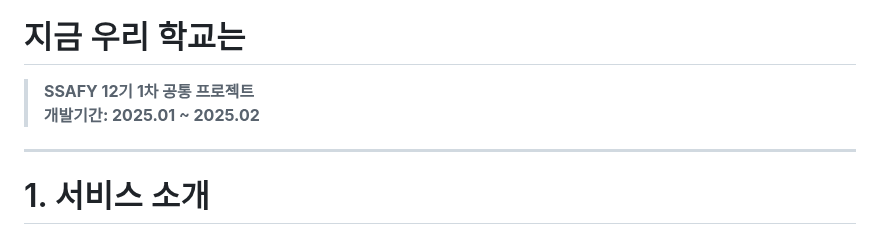
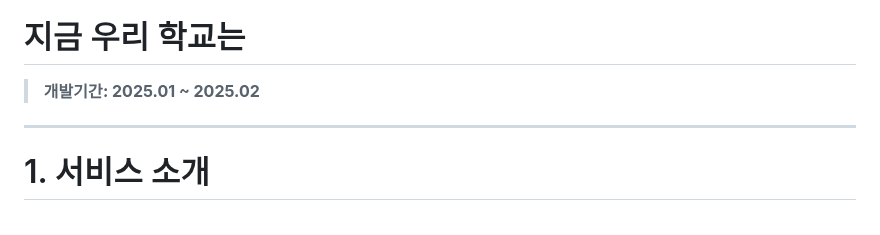
Before and after one commit to ssm-kim/MafiaGame, a Markdown page: README.md, the part around the change. GitHub-like rendering.

```diff
--- a/README.md
+++ b/README.md
@@ -3,7 +3,7 @@
 </div>
 
 # 지금 우리 학교는
-> **SSAFY 12기 1차 공통 프로젝트** <br/> **개발기간: 2025.01 ~ 2025.02**
+> **개발기간: 2025.01 ~ 2025.02**
 
 
 ------------------------------------------------------
```
